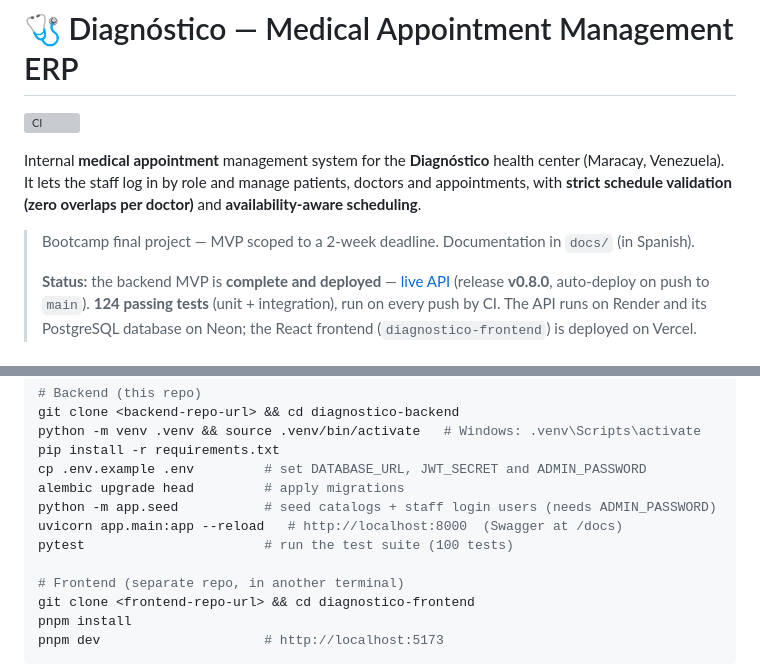
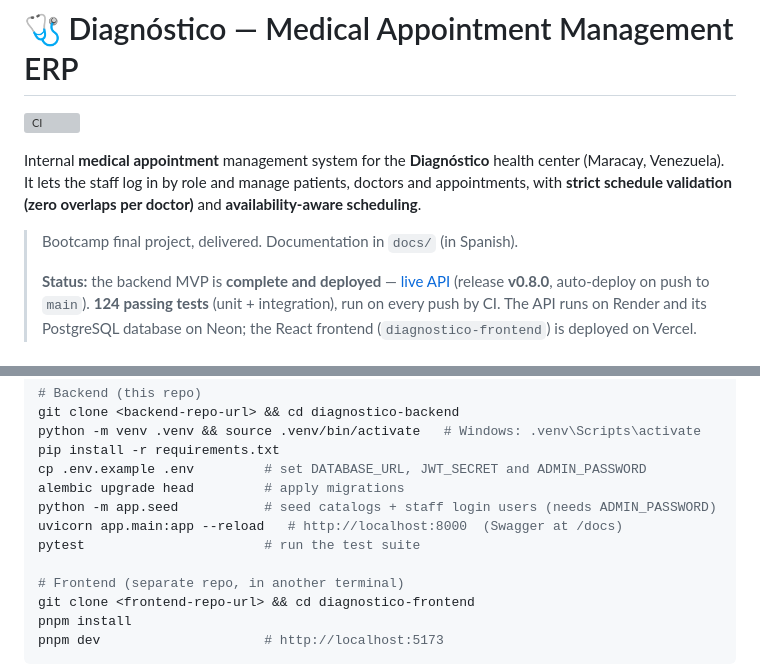
Before and after one commit to DhanaCorredor/diagnostico-backend, a Markdown page: README.md, 2 parts joined by grey strips. Drawn GitHub-style; grey boxes are pictures that could not be loaded.

Commit message:
docs: drop stale deadline and version claims

```diff
--- a/README.md
+++ b/README.md
@@ -4,7 +4,7 @@
 
 Internal **medical appointment** management system for the **Diagnóstico** health center (Maracay, Venezuela). It lets the staff log in by role and manage patients, doctors and appointments, with **strict schedule validation (zero overlaps per doctor)** and **availability-aware scheduling**.
 
-> Bootcamp final project — MVP scoped to a 2-week deadline. Documentation in `docs/` (in Spanish).
+> Bootcamp final project, delivered. Documentation in `docs/` (in Spanish).
 >
 > **Status:** the backend MVP is **complete and deployed** — [live API](https://diagnostico-api-jtbw.onrender.com/docs) (release **v0.8.0**, auto-deploy on push to `main`). **124 passing tests** (unit + integration), run on every push by CI. The API runs on Render and its PostgreSQL database on Neon; the React frontend (`diagnostico-frontend`) is deployed on Vercel.
 
@@ -96,7 +96,7 @@ cp .env.example .env         # set DATABASE_URL, JWT_SECRET and ADMIN_PASSWORD
 alembic upgrade head         # apply migrations
 python -m app.seed           # seed catalogs + staff login users (needs ADMIN_PASSWORD)
 uvicorn app.main:app --reload   # http://localhost:8000  (Swagger at /docs)
-pytest                       # run the test suite (100 tests)
+pytest                       # run the test suite
 
 # Frontend (separate repo, in another terminal)
 git clone <frontend-repo-url> && cd diagnostico-frontend
```
Also changed, not shown: docs/MEJORAS-Y-PROXIMOS-PASOS.md (+4 -5 lines), docs/MODELO-DATOS.md (+1 -1 lines).
